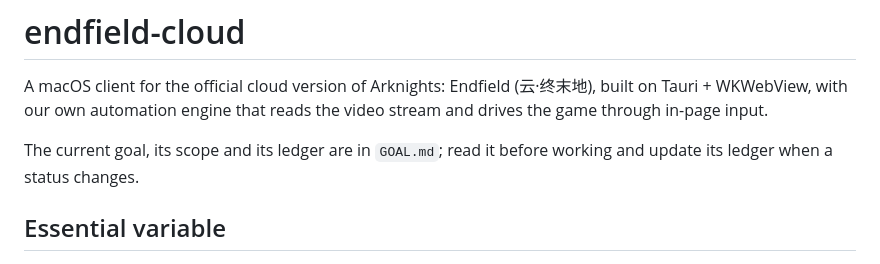
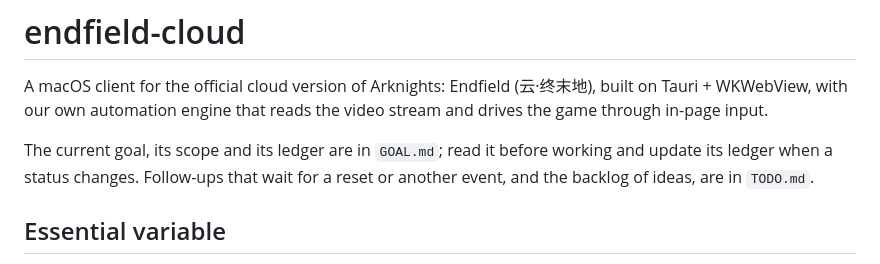
Before and after one commit to max1874/endfield-cloud, a Markdown page: AGENTS.md, the part around the change. GitHub-like rendering.

Commit message:
Add TODO.md with follow-ups and the automation backlog
Co-Authored-By: Claude Opus 5.5 <noreply@anthropic.com>

```diff
--- a/AGENTS.md
+++ b/AGENTS.md
@@ -6,6 +6,8 @@ stream and drives the game through in-page input.
 
 The current goal, its scope and its ledger are in `GOAL.md`; read it before working
 and update its ledger when a status changes.
+Follow-ups that wait for a reset or another event, and the backlog of ideas, are in
+`TODO.md`.
 
 ## Essential variable
 
```
Also changed, not shown: TODO.md (added, +84 -0 lines).
